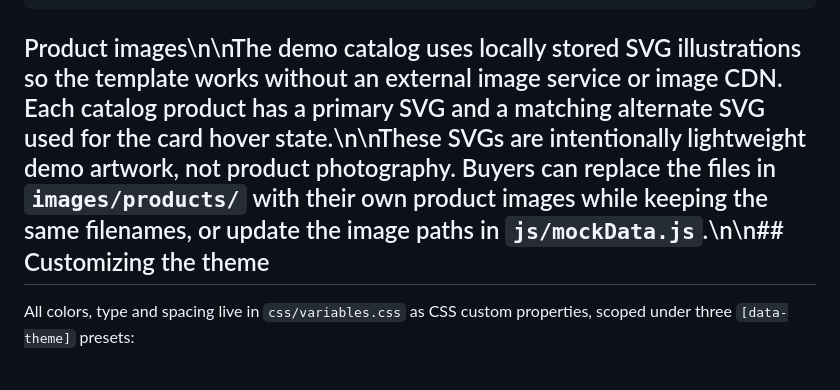
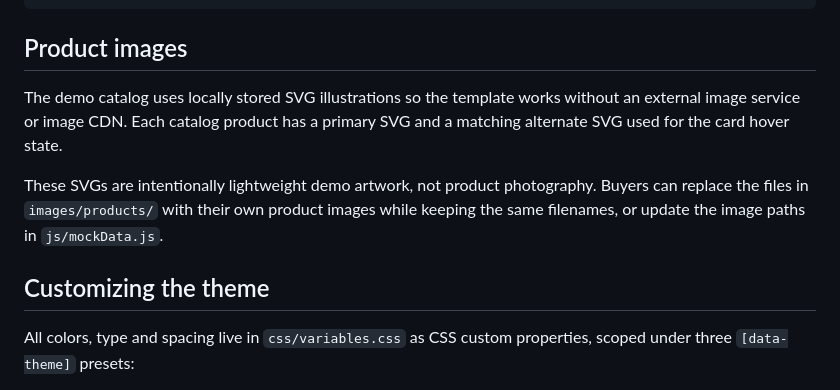
Before and after one commit to dev-muhadz/grove-shop, a Markdown page: README.md, the part around the change. Rendered like a GitHub page.

Commit message:
Format product image documentation correctly

````diff
--- a/README.md
+++ b/README.md
@@ -47,7 +47,13 @@ grove/
     └── products/         Self-contained SVG product illustrations (main + hover variants)
 ```
 
-## Product images\n\nThe demo catalog uses locally stored SVG illustrations so the template works without an external image service or image CDN. Each catalog product has a primary SVG and a matching alternate SVG used for the card hover state.\n\nThese SVGs are intentionally lightweight demo artwork, not product photography. Buyers can replace the files in `images/products/` with their own product images while keeping the same filenames, or update the image paths in `js/mockData.js`.\n\n## Customizing the theme
+## Product images
+
+The demo catalog uses locally stored SVG illustrations so the template works without an external image service or image CDN. Each catalog product has a primary SVG and a matching alternate SVG used for the card hover state.
+
+These SVGs are intentionally lightweight demo artwork, not product photography. Buyers can replace the files in `images/products/` with their own product images while keeping the same filenames, or update the image paths in `js/mockData.js`.
+
+## Customizing the theme
 
 All colors, type and spacing live in `css/variables.css` as CSS custom
 properties, scoped under three `[data-theme]` presets:
````
